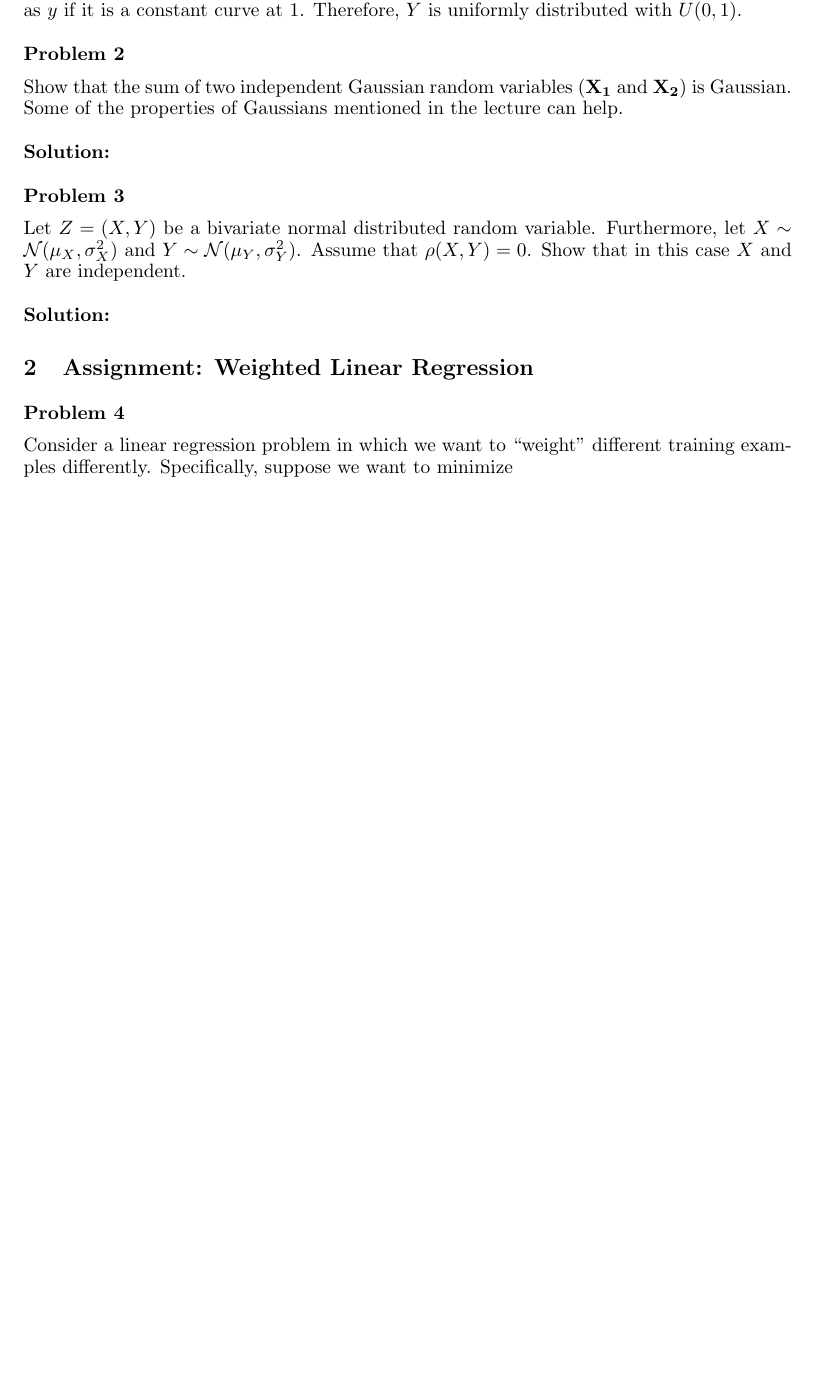
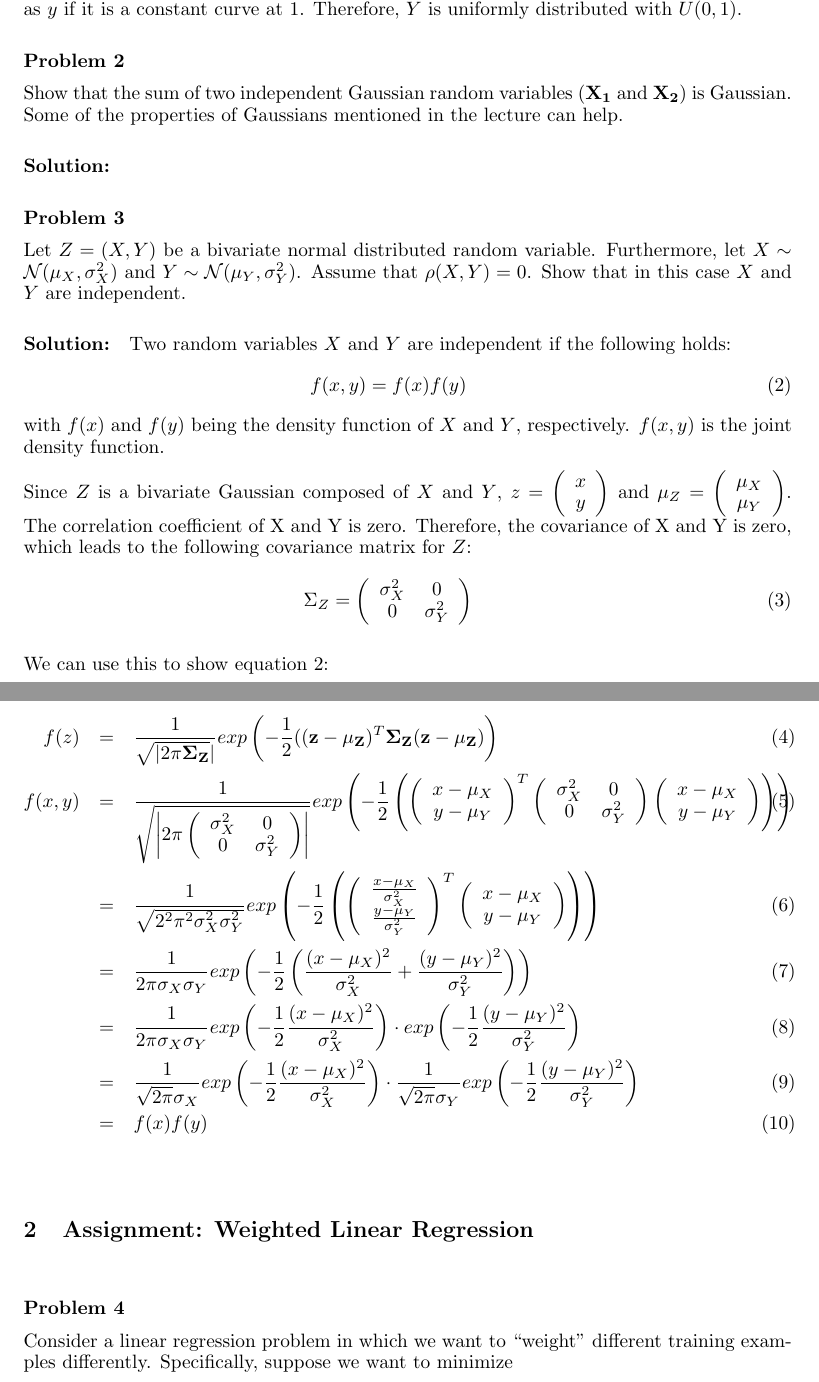
Before and after one commit to leidigl/ml13, a LaTeX document (ex05/ml05.tex): part of page 1 of 4 before the commit and two parts of pages 1 and 2 of 5 after it, the two joined at a grey line, cut so that both start at the same text, the shorter picture padded with empty space. Compiled offline with pdfLaTeX.

Commit message:
ex 3 and ex 4.2

```diff
--- a/ex05/ml05.tex
+++ b/ex05/ml05.tex
@@ -72,8 +72,46 @@ $\;$
 Let $Z = (X, Y)$ be a bivariate normal distributed random variable. Furthermore, let $X \sim \mathcal{N}(\mu_X, \sigma^2_X)$ and $Y \sim \mathcal{N}(\mu_Y, \sigma^2_Y)$. Assume that $\rho(X, Y) = 0$. Show that in this case $X$ and $Y$ are independent.
 
 \paragraph*{Solution:}
+Two random variables $X$ and $Y$ are independent if the following holds:
+\begin{eqnarray}
+f(x,y) = f(x)f(y)
+\label{inequality}
+\end{eqnarray}
+with $f(x)$ and $f(y)$ being the density function of $X$ and $Y$, respectively. $f(x,y)$ is the joint density function.
 
+Since $Z$ is a bivariate Gaussian composed of $X$ and $Y$, $z = \left( \begin{array}{c} x\\y\end{array} \right)$ and $\mu_Z = \left(\begin{array}{c}\mu_X\\\mu_Y\end{array}\right)$. The correlation coefficient of X and Y is zero. Therefore, the covariance of X and Y is zero, which leads to the following covariance matrix for $Z$:
+\begin{eqnarray}
+\Sigma_Z = \left( \begin{array}{cc}
+\sigma_X^2 & 0\\
+0 & \sigma_Y^2
+\end{array} \right)
+\end{eqnarray}
 
+We can use this to show equation \ref{inequality}:
+
+\begin{eqnarray}
+f(z) &=& \frac{1}{\sqrt{|2\pi \Mtx{\Sigma_Z}}|} exp\left(-\frac{1}{2} ((\Vec{z}-\Vec{\mu_Z})^T \Mtx{\Sigma_Z} (\Vec{z}-\Vec{\mu_Z})\right)\\
+f(x,y) &=& \frac{1}{\sqrt{\left|2\pi \left( \begin{array}{cc}
+\sigma_X^2 & 0\\
+0 & \sigma_Y^2
+\end{array} \right) \right| }}
+ exp\left(-\frac{1}{2} \left( \left( \begin{array}{c} x-\mu_X \\y-\mu_Y \end{array} \right)^T
+ \left( \begin{array}{cc}
+\sigma_X^2 & 0\\
+0 & \sigma_Y^2
+\end{array} \right)
+ \left( \begin{array}{c} x-\mu_X \\y-\mu_Y \end{array} \right) \right) \right)\\
+ &=& \frac{1}{\sqrt{2^2\pi^2 \sigma_X^2 \sigma_Y^2}}
+ exp\left(-\frac{1}{2} \left( \left( \begin{array}{c} \frac{x-\mu_X}{\sigma_X^2} \\ \frac{y-\mu_Y}{\sigma_Y^2} \end{array} \right)^T
+ \left( \begin{array}{c} x-\mu_X \\y-\mu_Y \end{array} \right) \right) \right)\\
+ &=& \frac{1}{2\pi \sigma_X \sigma_Y}
+ exp\left(-\frac{1}{2} \left( \frac{(x-\mu_X)^2}{\sigma_X^2} + \frac{(y-\mu_Y)^2}{\sigma_Y^2} \right) \right)\\
+ &=& \frac{1}{2\pi \sigma_X \sigma_Y}
+ exp\left(-\frac{1}{2} \frac{(x-\mu_X)^2}{\sigma_X^2}\right) \cdot exp\left(-\frac{1}{2} \frac{(y-\mu_Y)^2}{\sigma_Y^2} \right)\\
+ &=& \frac{1}{\sqrt{2\pi} \sigma_X}
+ exp\left(-\frac{1}{2} \frac{(x-\mu_X)^2}{\sigma_X^2}\right) \cdot \frac{1}{\sqrt{2\pi} \sigma_Y} exp\left(-\frac{1}{2} \frac{(y-\mu_Y)^2}{\sigma_Y^2} \right)\\
+ &=& f(x)f(y)
+\end{eqnarray}
 
 
 \section{Assignment: Weighted Linear Regression}
```
Also changed, not shown: ex05/ml05.tex (20 more changed lines).
